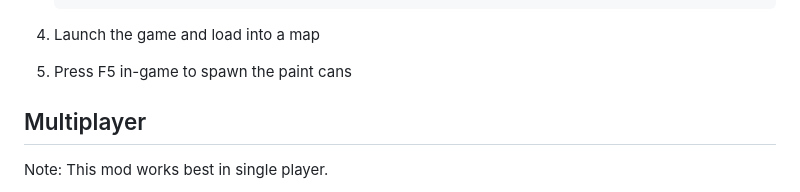
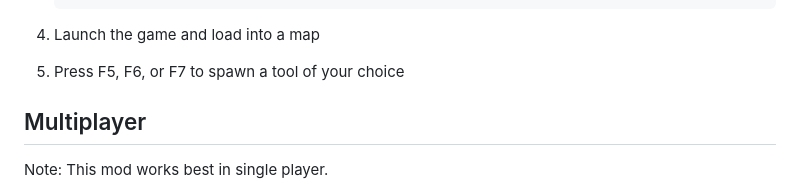
Before and after one commit to grepString/SuperSprayPaintMod, a Markdown page: README.md, the part around the change. GitHub-like rendering.

````diff
--- a/README.md
+++ b/README.md
@@ -109,7 +109,7 @@ Note: If you're installing an updated version of this mod, just overwrite the ex
      }
      ```
 4. Launch the game and load into a map
-5. Press F5 in-game to spawn the paint cans
+5. Press F5, F6, or F7 to spawn a tool of your choice
 
 ## Multiplayer
 
````
